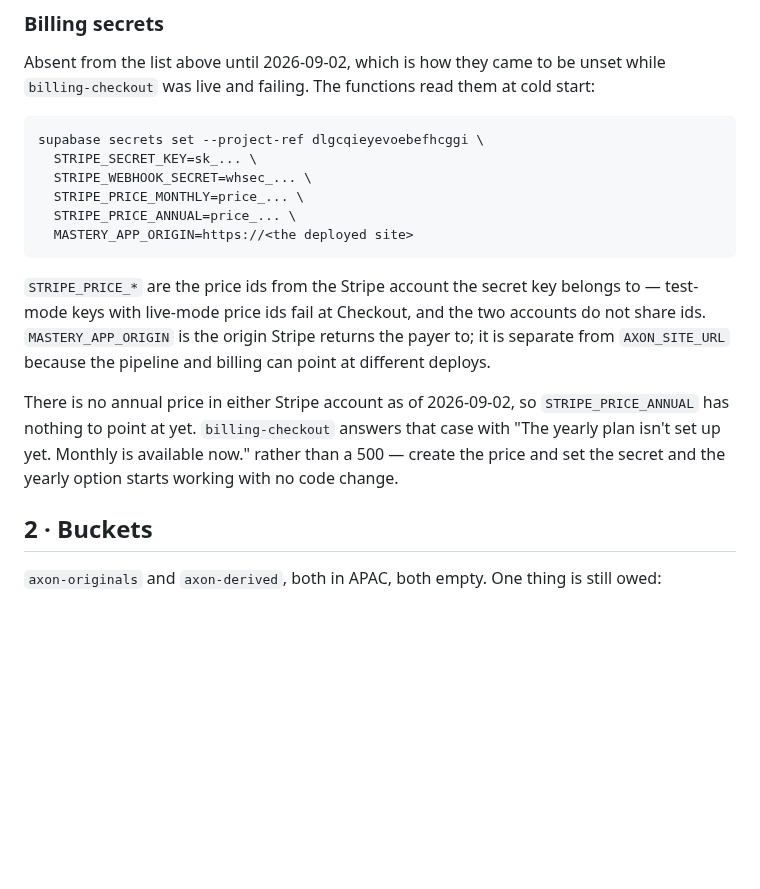
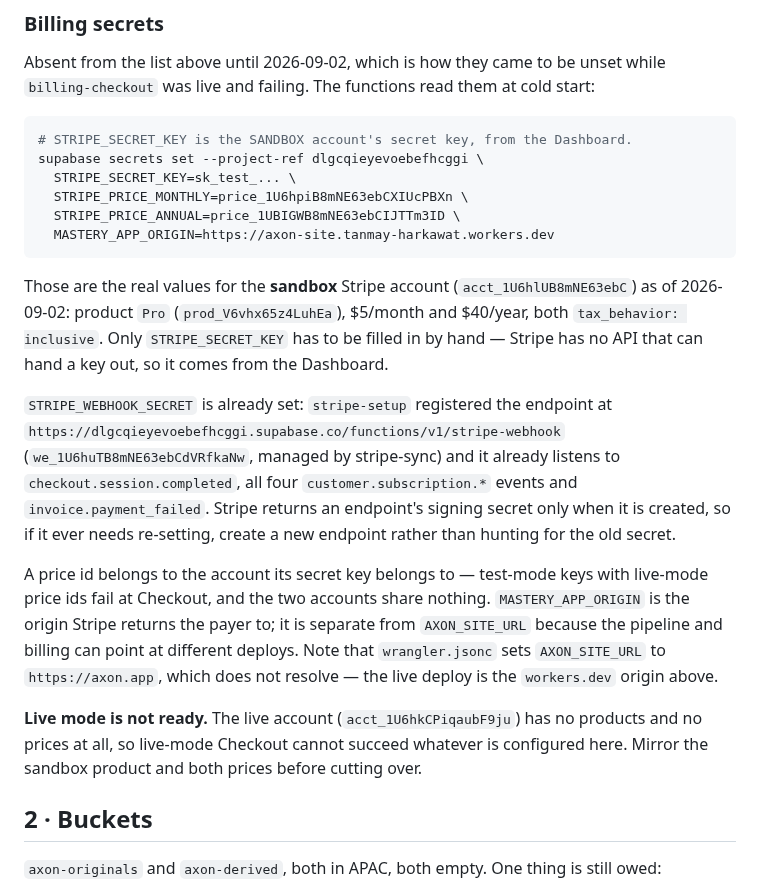
Before and after one commit to Mrmanwonder/Axon-Site, a Markdown page: supabase/DEPLOY.md, the part around the change. Drawn GitHub-style; blank space fills up the shorter version.

Commit message:
DEPLOY.md: the real sandbox billing values, not placeholders
"Checkout is not configured yet." was MASTERY_APP_ORIGIN being unset -- and it
confirmed the migration fix worked, since the guardian read had to succeed for
the request to reach that line at all.

The secrets section now carries the actual sandbox ids rather than shapes to
fill in: product Pro (prod_V6vhx65z4LuhEa), the $5/month price, the $40/year
price created today, and the origin the site actually serves from. Only
STRIPE_SECRET_KEY is left blank, because Stripe has no API that hands a key out.

Also recorded: the webhook endpoint already exists and already listens to every
event this feature needs, so STRIPE_WEBHOOK_SECRET does not need re-setting --
and an endpoint's signing secret is returned only at creation, so a lost one
means a new endpoint, not a hunt. And that wrangler.jsonc's AXON_SITE_URL points
at https://axon.app, which does not resolve; the live deploy is the workers.dev
origin.

Live mode is called out as not ready: that account has no products and no prices
at all, so live Checkout cannot succeed whatever is configured.

Co-Authored-By: Claude Opus 5 <noreply@anthropic.com>
Claude-Session: https://claude.ai/code/session_01L6BjacP8ZyqVdRHyQ3eAd3

````diff
--- a/supabase/DEPLOY.md
+++ b/supabase/DEPLOY.md
@@ -63,25 +63,38 @@ unset while `billing-checkout` was live and failing. The functions read them at
 cold start:
 
 ```bash
+# STRIPE_SECRET_KEY is the SANDBOX account's secret key, from the Dashboard.
 supabase secrets set --project-ref dlgcqieyevoebefhcggi \
-  STRIPE_SECRET_KEY=sk_... \
-  STRIPE_WEBHOOK_SECRET=whsec_... \
-  STRIPE_PRICE_MONTHLY=price_... \
-  STRIPE_PRICE_ANNUAL=price_... \
-  MASTERY_APP_ORIGIN=https://<the deployed site>
+  STRIPE_SECRET_KEY=sk_test_... \
+  STRIPE_PRICE_MONTHLY=price_1U6hpiB8mNE63ebCXIUcPBXn \
+  STRIPE_PRICE_ANNUAL=price_1UBIGWB8mNE63ebCIJTTm3ID \
+  MASTERY_APP_ORIGIN=https://axon-site.tanmay-harkawat.workers.dev
 ```
 
-`STRIPE_PRICE_*` are the price ids from the Stripe account the secret key
-belongs to — test-mode keys with live-mode price ids fail at Checkout, and the
-two accounts do not share ids. `MASTERY_APP_ORIGIN` is the origin Stripe returns
-the payer to; it is separate from `AXON_SITE_URL` because the pipeline and
-billing can point at different deploys.
+Those are the real values for the **sandbox** Stripe account
+(`acct_1U6hlUB8mNE63ebC`) as of 2026-09-02: product `Pro`
+(`prod_V6vhx65z4LuhEa`), $5/month and $40/year, both `tax_behavior: inclusive`.
+Only `STRIPE_SECRET_KEY` has to be filled in by hand — Stripe has no API that
+can hand a key out, so it comes from the Dashboard.
 
-There is no annual price in either Stripe account as of 2026-09-02, so
-`STRIPE_PRICE_ANNUAL` has nothing to point at yet. `billing-checkout` answers
-that case with "The yearly plan isn't set up yet. Monthly is available now."
-rather than a 500 — create the price and set the secret and the yearly option
-starts working with no code change.
+`STRIPE_WEBHOOK_SECRET` is already set: `stripe-setup` registered the endpoint
+at `https://dlgcqieyevoebefhcggi.supabase.co/functions/v1/stripe-webhook`
+(`we_1U6huTB8mNE63ebCdVRfkaNw`, managed by stripe-sync) and it already listens
+to `checkout.session.completed`, all four `customer.subscription.*` events and
+`invoice.payment_failed`. Stripe returns an endpoint's signing secret only when
+it is created, so if it ever needs re-setting, create a new endpoint rather than
+hunting for the old secret.
+
+A price id belongs to the account its secret key belongs to — test-mode keys
+with live-mode price ids fail at Checkout, and the two accounts share nothing.
+`MASTERY_APP_ORIGIN` is the origin Stripe returns the payer to; it is separate
+from `AXON_SITE_URL` because the pipeline and billing can point at different
+deploys. Note that `wrangler.jsonc` sets `AXON_SITE_URL` to `https://axon.app`,
+which does not resolve — the live deploy is the `workers.dev` origin above.
+
+**Live mode is not ready.** The live account (`acct_1U6hkCPiqaubF9ju`) has no
+products and no prices at all, so live-mode Checkout cannot succeed whatever is
+configured here. Mirror the sandbox product and both prices before cutting over.
 
 ## 2 · Buckets
 
````
